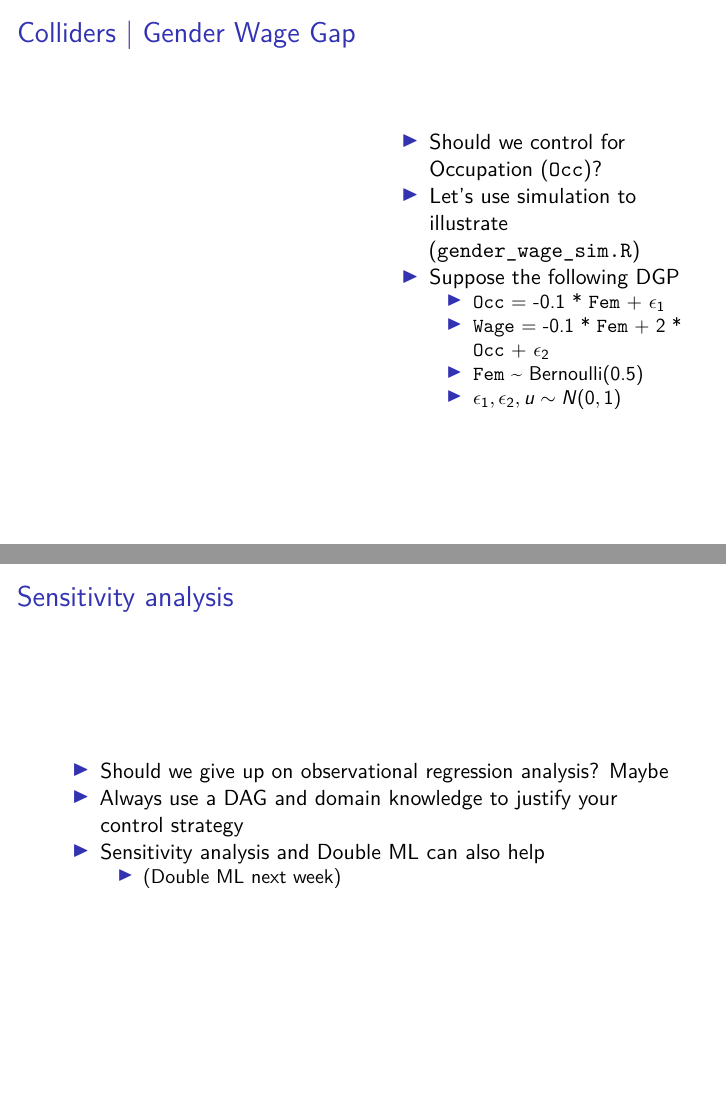
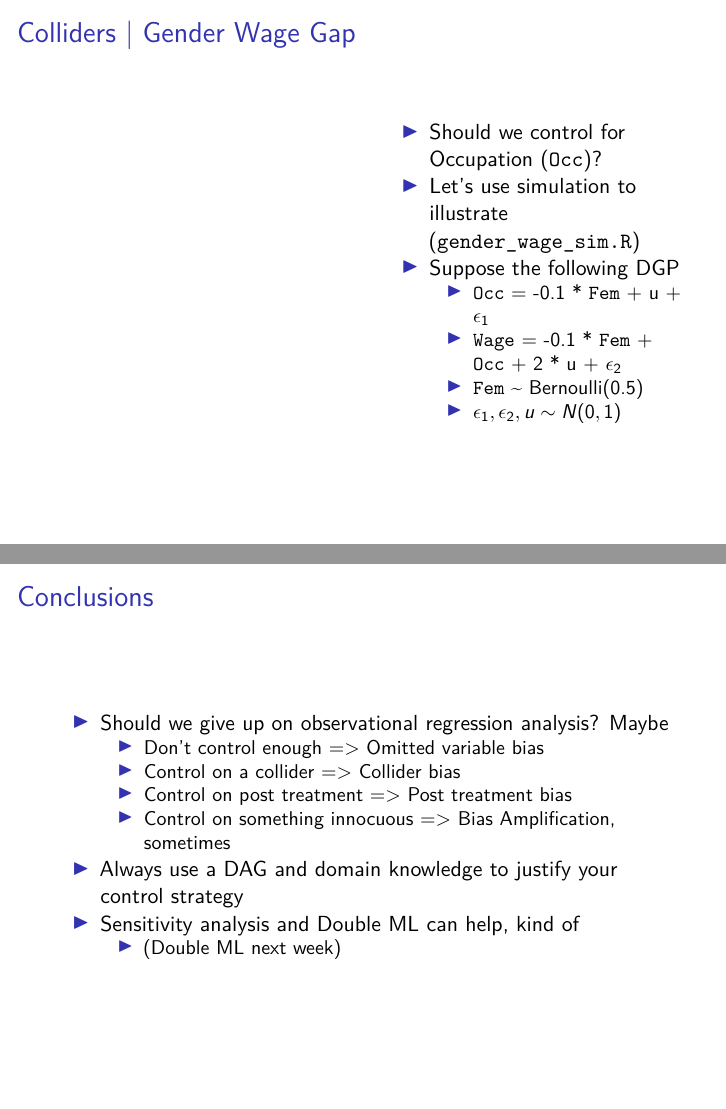
Before and after one commit to DuPractice/quant2-labs-spring2025, an R Markdown document (lab03/lab03.Rmd): pages 40 and 53 of 81 before the commit and pages 40 and 61 of 89 after it, joined at a grey line. Rendered offline with R 4.5, knitr and Pandoc, then LaTeX, with nearby package versions; the code chunks are not run, so their results and figures are left out.

Commit message:
update lab 3

```diff
--- a/lab03/lab03.Rmd
+++ b/lab03/lab03.Rmd
@@ -242,8 +242,8 @@ plot_dag(model, Y = "Wage", D = "Fem", highlight = "Occ")
 > - Should we control for Occupation (`Occ`)?
 > - Let's use simulation to illustrate (`gender_wage_sim.R`)
 > - Suppose the following DGP
->      - `Occ` = -0.1 * `Fem` + $\epsilon_1$
->      - `Wage` = -0.1 * `Fem` + 2 * `Occ` + $\epsilon_2$
+>      - `Occ` = -0.1 * `Fem` + u + $\epsilon_1$
+>      - `Wage` = -0.1 * `Fem` + `Occ` + 2 * u + $\epsilon_2$
 >      - `Fem` ~ Bernoulli(0.5)
 >      - $\epsilon_1, \epsilon_2, u \sim N(0,1)$
 
@@ -338,9 +338,13 @@ etable(
 
-# Sensitivity analysis
+# Conclusions
 
 > - Should we give up on observational regression analysis? Maybe
+>     - Don't control enough => Omitted variable bias
+>     - Control on a collider => Collider bias
+>     - Control on post treatment => Post treatment bias
+>     - Control on something innocuous => Bias Amplification, sometimes
 > - Always use a DAG and domain knowledge to justify your control strategy
-> - Sensitivity analysis and Double ML can also help
+> - Sensitivity analysis and Double ML can help, kind of
 >     - (Double ML next week)
 
 # Sensitivity analysis
```
Also changed, not shown: lab03/gender_wage_sim.R (+2 -2 lines), lab03/lab03.pdf, lab03/lab03.Rmd (26 more changed lines).
